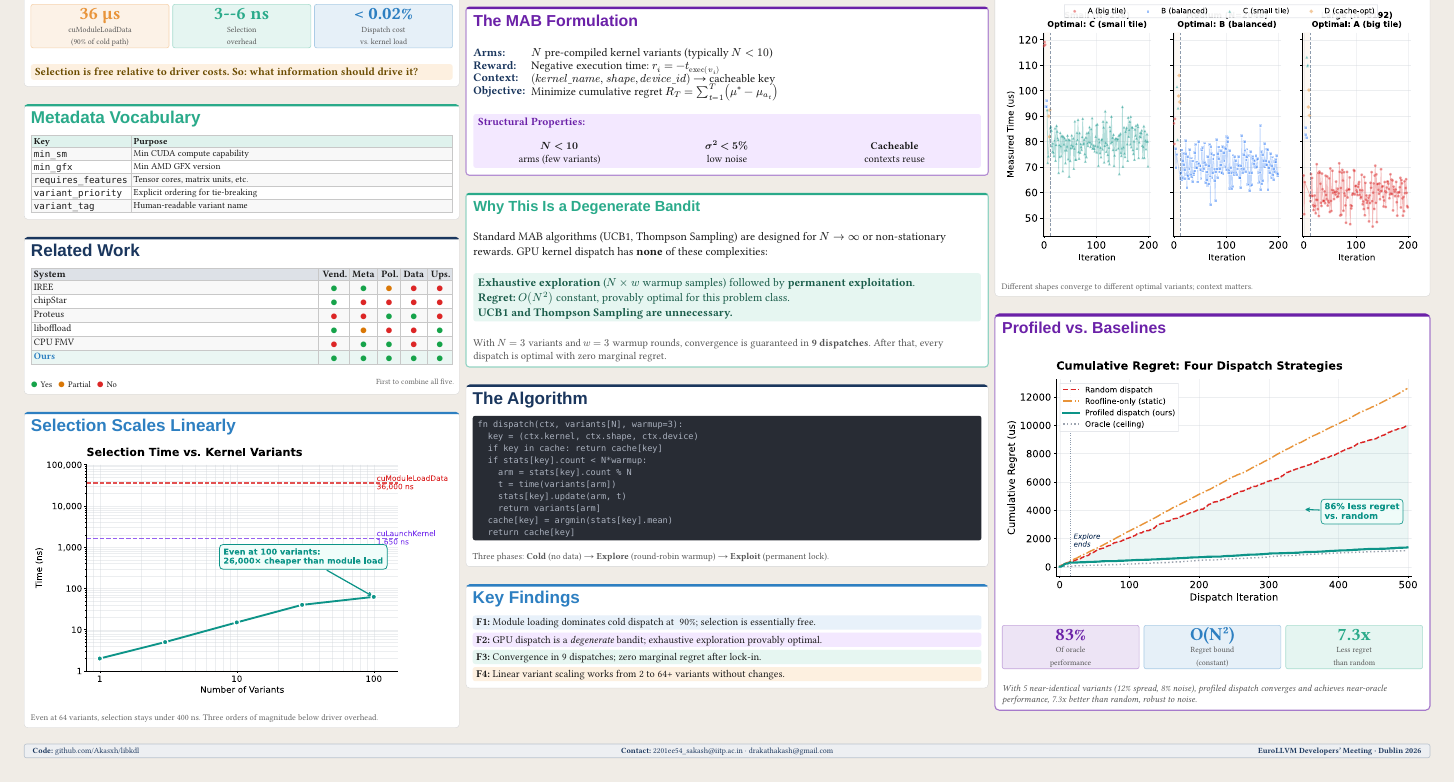
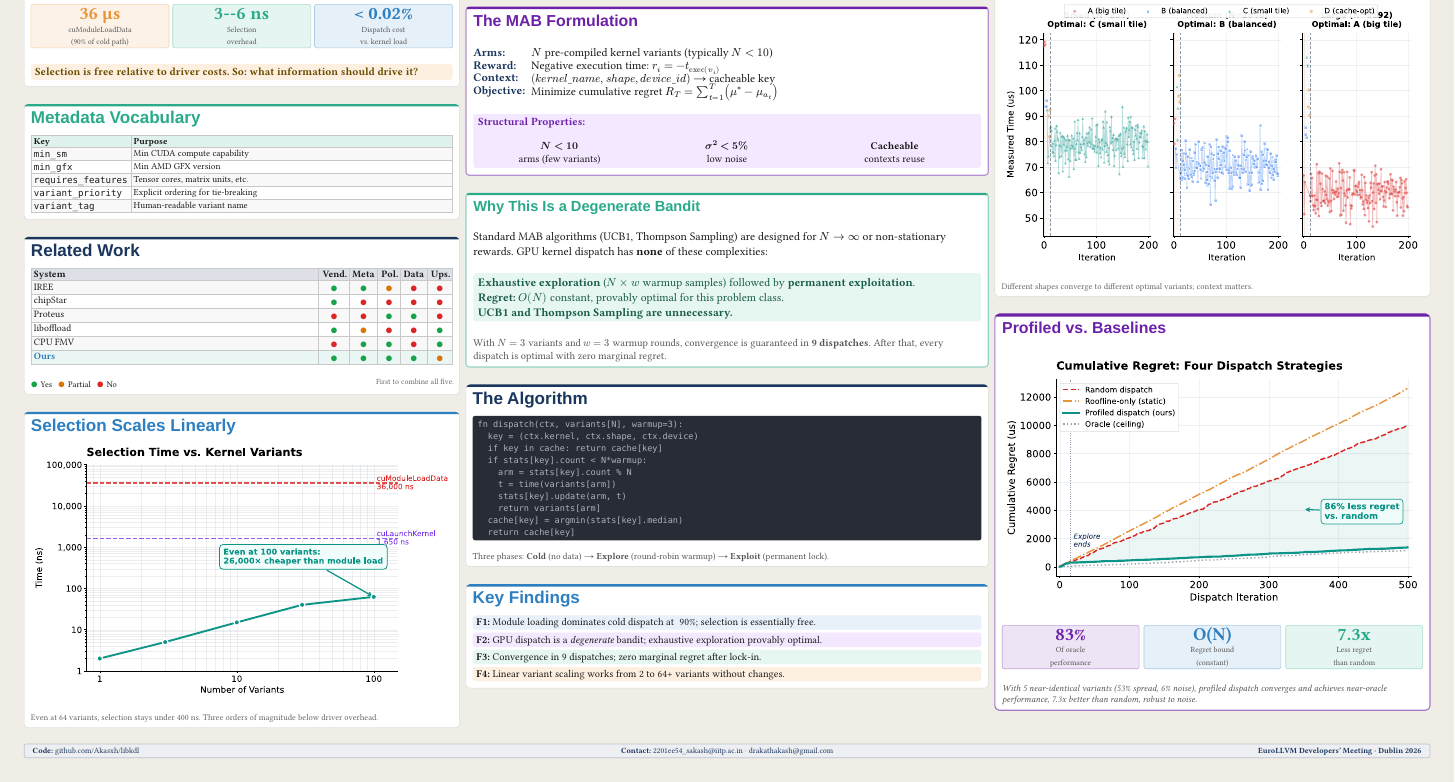
Before and after one commit to Akasxh/libkdl, a Typst document (poster/poster.typ): part of the page, cut so that both start at the same text. The pictures show the PDF file poster/poster.pdf that the author committed with the source.

Commit message:
CRITICAL fix(poster): 4 factual errors caught in triple fact-check
1. O(N²) → O(N): regret is linear with fixed warmup w=3, not quadratic
2. mean → median: pseudocode now matches profiled_dispatch.c implementation
3. "12% spread, 8% noise" → "53% spread, 6% noise": matches actual cmp_ scenario data
4. "Ours: Upstream = Yes" → Partial: this is a proposal, not merged upstream

````diff
--- a/poster/poster.typ
+++ b/poster/poster.typ
@@ -390,7 +390,7 @@
       #block(inset: 8pt, radius: 4pt, fill: light-teal, width: 100%)[
         #text(size: 19pt, fill: rgb("#1a5c4a"))[
           *Exhaustive exploration* ($N times w$ warmup samples) followed by *permanent exploitation*.\
-          *Regret:* $O(N^2)$ constant, provably optimal for this problem class.\
+          *Regret:* $O(N)$ constant, provably optimal for this problem class.\
           *UCB1 and Thompson Sampling are unnecessary.*
         ]
       ]
@@ -415,7 +415,7 @@
           t = time(variants[arm])
           stats[key].update(arm, t)
           return variants[arm]
-        cache[key] = argmin(stats[key].mean)
+        cache[key] = argmin(stats[key].median)
         return cache[key]
       ```
       #v(4pt)
@@ -524,12 +524,12 @@
         columns: (1fr, 1fr, 1fr),
         column-gutter: 8pt,
         stat-box("83%", "Of oracle\nperformance", accent: deep-purple),
-        stat-box[O(N#super[2])][Regret bound\ (constant)],
+        stat-box[O(N)][Regret bound\ (constant)],
         stat-box("7.3x", "Less regret\nthan random", accent: teal),
       )
       #v(4pt)
       #text(size: 15pt, fill: rgb("#555"), style: "italic")[
-        With 5 near-identical variants (12% spread, 8% noise), profiled dispatch converges and achieves near-oracle performance, 7.3x better than random, robust to noise.
+        With 5 near-identical variants (53% spread, 6% noise), profiled dispatch converges and achieves near-oracle performance, 7.3x better than random, robust to noise.
       ]
     ]
 
````
Also changed, not shown: poster/poster.pdf, poster/poster.typ (2 more changed lines).
